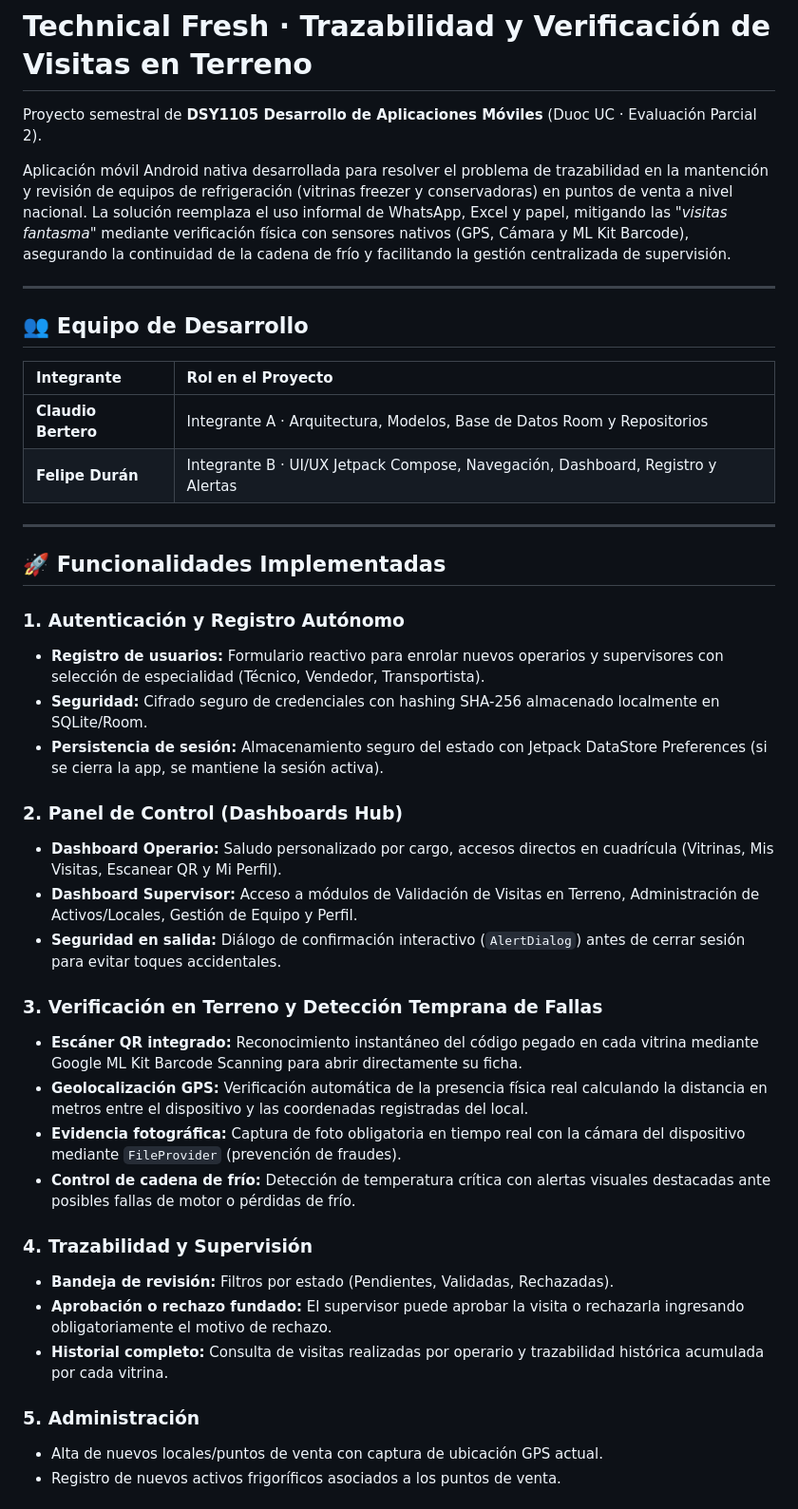
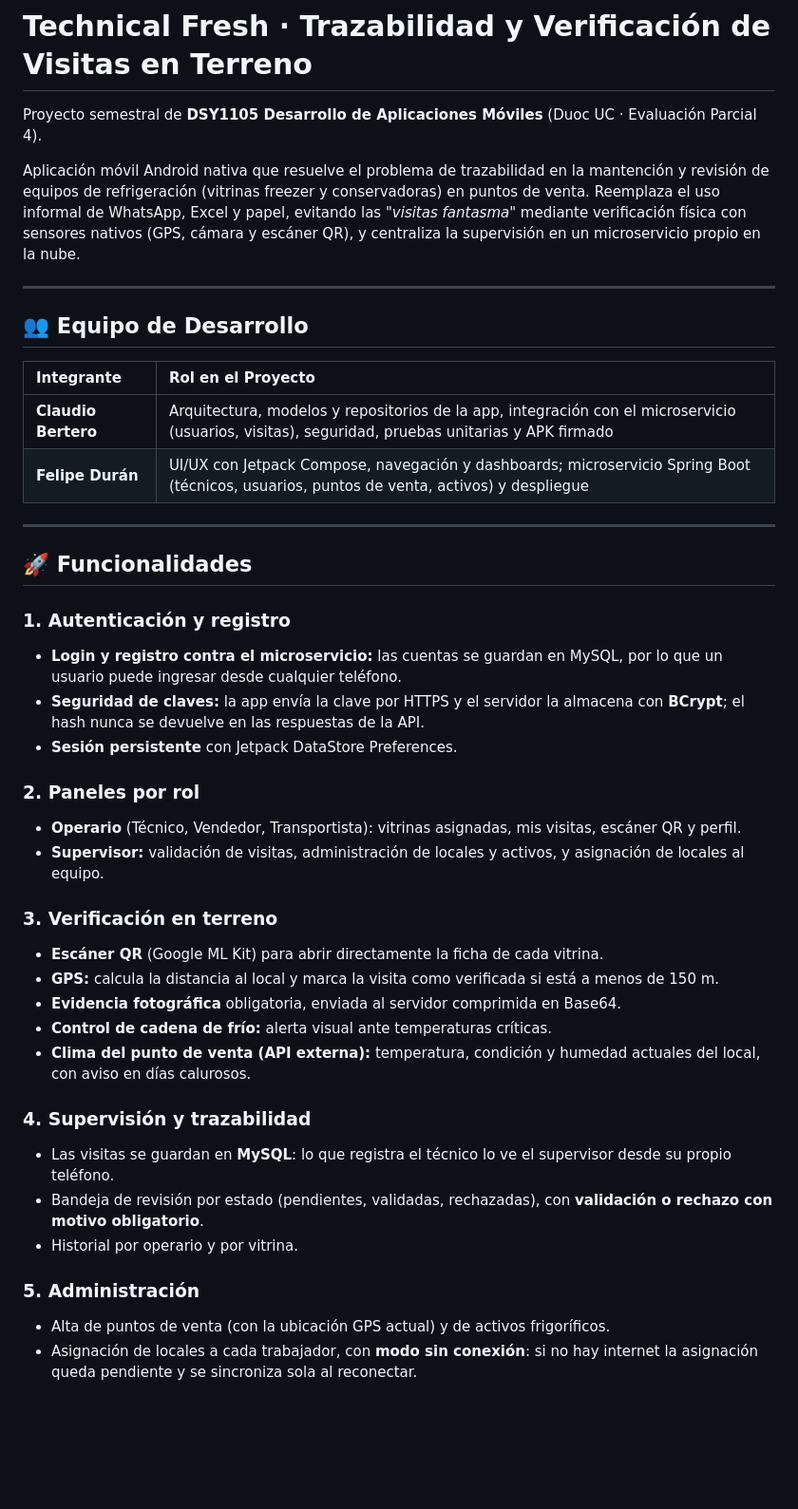
Before and after one commit to Cbertero/TecnicalFresh, a Markdown page: README.md, the part around one of its changes. Shown at 95% size. Drawn GitHub-style; blank space fills up the shorter version.

```diff
--- a/README.md
+++ b/README.md
@@ -1,8 +1,8 @@
 # Technical Fresh · Trazabilidad y Verificación de Visitas en Terreno
 
-Proyecto semestral de **DSY1105 Desarrollo de Aplicaciones Móviles** (Duoc UC · Evaluación Parcial 2).
+Proyecto semestral de **DSY1105 Desarrollo de Aplicaciones Móviles** (Duoc UC · Evaluación Parcial 4).
 
-Aplicación móvil Android nativa desarrollada para resolver el problema de trazabilidad en la mantención y revisión de equipos de refrigeración (vitrinas freezer y conservadoras) en puntos de venta a nivel nacional. La solución reemplaza el uso informal de WhatsApp, Excel y papel, mitigando las *"visitas fantasma"* mediante verificación física con sensores nativos (GPS, Cámara y ML Kit Barcode), asegurando la continuidad de la cadena de frío y facilitando la gestión centralizada de supervisión.
+Aplicación móvil Android nativa que resuelve el problema de trazabilidad en la mantención y revisión de equipos de refrigeración (vitrinas freezer y conservadoras) en puntos de venta. Reemplaza el uso informal de WhatsApp, Excel y papel, evitando las *"visitas fantasma"* mediante verificación física con sensores nativos (GPS, cámara y escáner QR), y centraliza la supervisión en un microservicio propio en la nube.
 
 ---
 
@@ -10,35 +10,35 @@ Aplicación móvil Android nativa desarrollada para resolver el problema de traz
 
 | Integrante | Rol en el Proyecto |
 | :--- | :--- |
-| **Claudio Bertero** | Integrante A · Arquitectura, Modelos, Base de Datos Room y Repositorios |
-| **Felipe Durán** | Integrante B · UI/UX Jetpack Compose, Navegación, Dashboard, Registro y Alertas |
+| **Claudio Bertero** | Arquitectura, modelos y repositorios de la app, integración con el microservicio (usuarios, visitas), seguridad, pruebas unitarias y APK firmado |
+| **Felipe Durán** | UI/UX con Jetpack Compose, navegación y dashboards; microservicio Spring Boot (técnicos, usuarios, puntos de venta, activos) y despliegue |
 
 ---
 
-## 🚀 Funcionalidades Implementadas
+## 🚀 Funcionalidades
 
-### 1. Autenticación y Registro Autónomo
-- **Registro de usuarios:** Formulario reactivo para enrolar nuevos operarios y supervisores con selección de especialidad (Técnico, Vendedor, Transportista).
-- **Seguridad:** Cifrado seguro de credenciales con hashing SHA-256 almacenado localmente en SQLite/Room.
-- **Persistencia de sesión:** Almacenamiento seguro del estado con Jetpack DataStore Preferences (si se cierra la app, se mantiene la sesión activa).
+### 1. Autenticación y registro
+- **Login y registro contra el microservicio:** las cuentas se guardan en MySQL, por lo que un usuario puede ingresar desde cualquier teléfono.
+- **Seguridad de claves:** la app envía la clave por HTTPS y el servidor la almacena con **BCrypt**; el hash nunca se devuelve en las respuestas de la API.
+- **Sesión persistente** con Jetpack DataStore Preferences.
 
-### 2. Panel de Control (Dashboards Hub)
-- **Dashboard Operario:** Saludo personalizado por cargo, accesos directos en cuadrícula (Vitrinas, Mis Visitas, Escanear QR y Mi Perfil).
-- **Dashboard Supervisor:** Acceso a módulos de Validación de Visitas en Terreno, Administración de Activos/Locales, Gestión de Equipo y Perfil.
-- **Seguridad en salida:** Diálogo de confirmación interactivo (`AlertDialog`) antes de cerrar sesión para evitar toques accidentales.
+### 2. Paneles por rol
+- **Operario** (Técnico, Vendedor, Transportista): vitrinas asignadas, mis visitas, escáner QR y perfil.
+- **Supervisor:** validación de visitas, administración de locales y activos, y asignación de locales al equipo.
 
-### 3. Verificación en Terreno y Detección Temprana de Fallas
-- **Escáner QR integrado:** Reconocimiento instantáneo del código pegado en cada vitrina mediante Google ML Kit Barcode Scanning para abrir directamente su ficha.
-- **Geolocalización GPS:** Verificación automática de la presencia física real calculando la distancia en metros entre el dispositivo y las coordenadas registradas del local.
-- **Evidencia fotográfica:** Captura de foto obligatoria en tiempo real con la cámara del dispositivo mediante `FileProvider` (prevención de fraudes).
-- **Control de cadena de frío:** Detección de temperatura crítica con alertas visuales destacadas ante posibles fallas de motor o pérdidas de frío.
+### 3. Verificación en terreno
+- **Escáner QR** (Google ML Kit) para abrir directamente la ficha de cada vitrina.
+- **GPS:** calcula la distancia al local y marca la visita como verificada si está a menos de 150 m.
+- **Evidencia fotográfica** obligatoria, enviada al servidor comprimida en Base64.
+- **Control de cadena de frío:** alerta visual ante temperaturas críticas.
+- **Clima del punto de venta (API externa):** temperatura, condición y humedad actuales del local, con aviso en días calurosos.
 
-### 4. Trazabilidad y Supervisión
-- **Bandeja de revisión:** Filtros por estado (Pendientes, Validadas, Rechazadas).
-- **Aprobación o rechazo fundado:** El supervisor puede aprobar la visita o rechazarla ingresando obligatoriamente el motivo de rechazo.
-- **Historial completo:** Consulta de visitas realizadas por operario y trazabilidad histórica acumulada por cada vitrina.
+### 4. Supervisión y trazabilidad
+- Las visitas se guardan en **MySQL**: lo que registra el técnico lo ve el supervisor desde su propio teléfono.
+- Bandeja de revisión por estado (pendientes, validadas, rechazadas), con **validación o rechazo con motivo obligatorio**.
+- Historial por operario y por vitrina.
 
 ### 5. Administración
-- Alta de nuevos locales/puntos de venta con captura de ubicación GPS actual.
-- Registro de nuevos activos frigoríficos asociados a los puntos de venta.
+- Alta de puntos de venta (con la ubicación GPS actual) y de activos frigoríficos.
+- Asignación de locales a cada trabajador, con **modo sin conexión**: si no hay internet la asignación queda pendiente y se sincroniza sola al reconectar.
 
```
Also changed, not shown: other parts of README.md (+107 -55 lines), docs/img/api-externa-clima.png (added).
